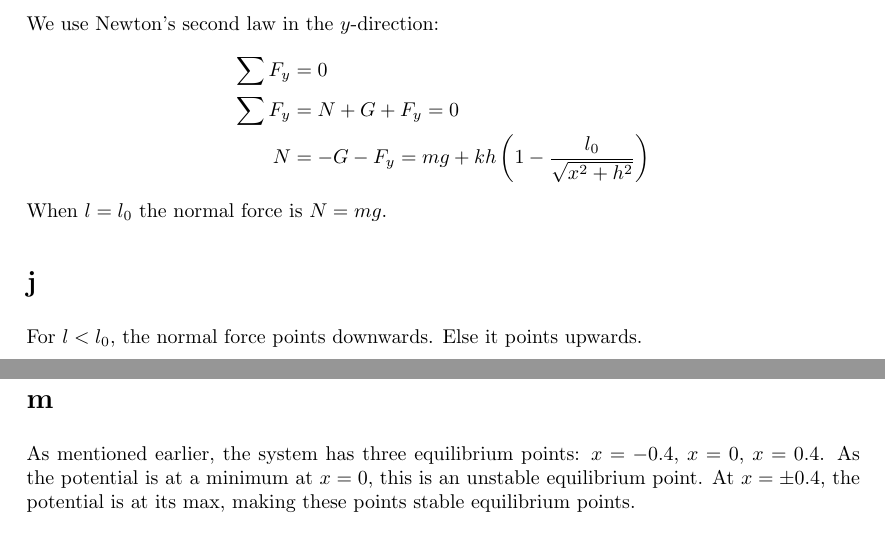
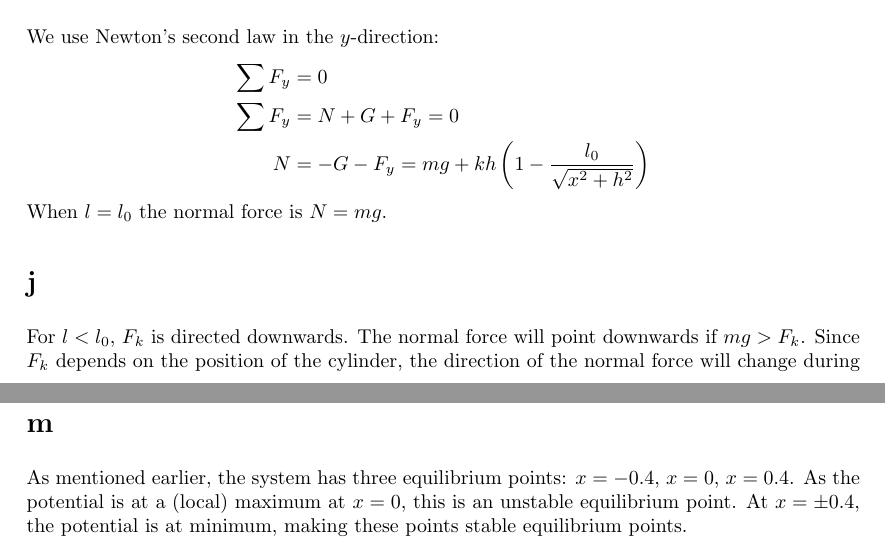
Before and after one commit to willidu/FYS-MEK1110, a LaTeX document (Oblig 3/besvarelse.tex): two parts of pages 5 and 7 of 7 before the commit and two parts of pages 5 and 8 of 8 after it, joined at a grey line, cut so that both start at the same text. Compiled offline with pdfLaTeX.

Commit message:
små endringer

```diff
--- a/Oblig 3/besvarelse.tex
+++ b/Oblig 3/besvarelse.tex
@@ -172,7 +172,7 @@ We use Newton's second law in the $y$-direction:
 When $l=l_0$ the normal force is $N=mg$.
 
 \section{}
-For $l<l_0$, the normal force points downwards. Else it points upwards.
+For $l<l_0$, $F_k$ is directed downwards. The normal force will point downwards if $mg>F_k$. Since $F_k$ depends on the position of the cylinder, the direction of the normal force will change during our simulation.
 
 \newpage
 \section{}
@@ -197,7 +197,7 @@ The motion  starts as it did in Figure \ref{fig:figure_g}. After around 3 second
 The energy plot is as expected when compared to Figure \ref{fig:figure_k}. We see the larger oscillations at the start before the cylinders movement changes to smaller oscillations with $x>0$. It eventually stops at the equilibrium point.
 
 \section{}
-As mentioned earlier, the system has three equilibrium points: $x=-0.4$, $x=0$, $x=0.4$. As the potential is at a minimum at $x=0$, this is an unstable equilibrium point. At $x=\pm 0.4$, the potential is at its max, making these points stable equilibrium points.
+As mentioned earlier, the system has three equilibrium points: $x=-0.4$, $x=0$, $x=0.4$. As the potential is at a (local) maximum at $x=0$, this is an unstable equilibrium point. At $x=\pm 0.4$, the potential is at minimum, making these points stable equilibrium points.
 
 
 \end{document}
```
Also changed, not shown: Oblig 3/fys_mek1110_oblig3.pdf.
